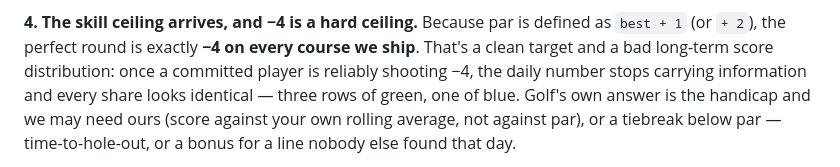
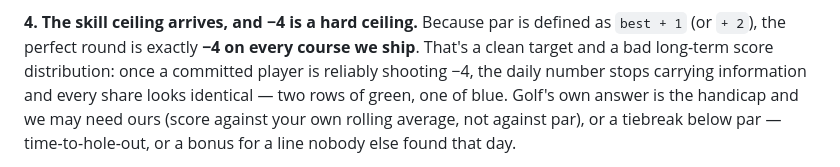
Before and after one commit to clarklab/pitches, a Markdown page: chains/PITCH.md, the part around the change. Drawn GitHub-style.

Commit message:
WIP: chains pitch revisions
Co-Authored-By: Claude Opus 5 <noreply@anthropic.com>
Claude-Session: https://claude.ai/code/session_01XAnivREBjAtm84a7V6NxCB

```diff
--- a/chains/PITCH.md
+++ b/chains/PITCH.md
@@ -361,7 +361,7 @@ dated. Any international version is a re-authoring job, not a translation.
 defined as `best + 1` (or `+ 2`), the perfect round is exactly **−4 on every
 course we ship**. That's a clean target and a bad long-term score distribution:
 once a committed player is reliably shooting −4, the daily number stops carrying
-information and every share looks identical — three rows of green, one of blue.
+information and every share looks identical — two rows of green, one of blue.
 Golf's own answer is the handicap and we may need ours (score against your own
 rolling average, not against par), or a tiebreak below par — time-to-hole-out,
 or a bonus for a line nobody else found that day.
```
